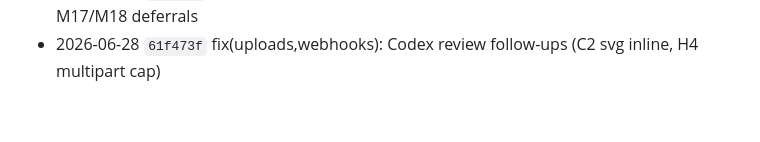
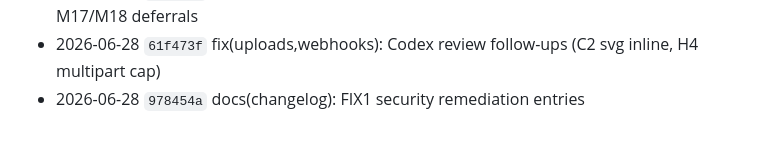
Before and after one commit to atvirokodosprendimai/forumchat, a Markdown page: CHANGELOG.md, the part around the change. GitHub-like rendering.

Commit message:
docs(changelog): FIX1 remediation changelog entry
Co-Authored-By: Claude Opus 4.8 (1M context) <noreply@anthropic.com>

```diff
--- a/CHANGELOG.md
+++ b/CHANGELOG.md
@@ -286,3 +286,4 @@
 - 2026-06-28 `9ee4715` fix(sse): cap concurrent SSE streams per user (M5)
 - 2026-06-28 `b9d7988` fix(uploads): rate-limit no-session shared-URL fetch (M16); document M17/M18 deferrals
 - 2026-06-28 `61f473f` fix(uploads,webhooks): Codex review follow-ups (C2 svg inline, H4 multipart cap)
+- 2026-06-28 `978454a` docs(changelog): FIX1 security remediation entries
```
